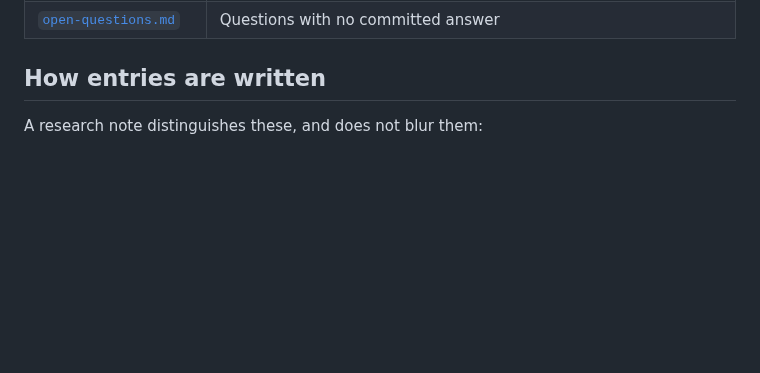
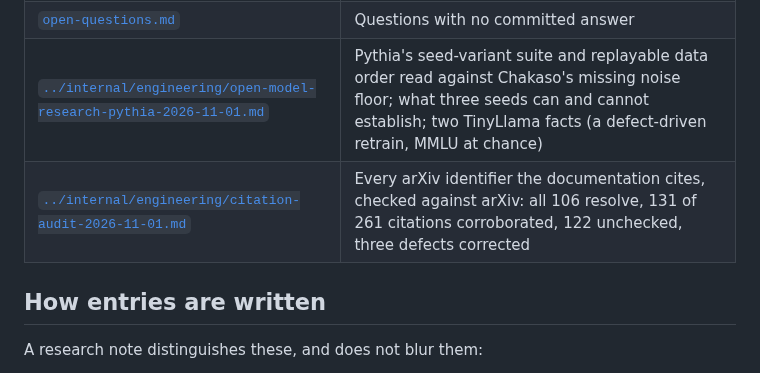
Before and after one commit to bhogesararam23/chakaso, a Markdown page: docs/research/README.md, the part around the change. Drawn GitHub-style; blank space fills up the shorter version.

```diff
--- a/docs/research/README.md
+++ b/docs/research/README.md
@@ -19,6 +19,8 @@ specifications.
 | [`model-feasibility.md`](model-feasibility.md) | An evidence-bounded assessment of putting a real model behind the boundary (a runnable local model vs a from-scratch training experiment); no experiment run |
 | [`next-model-experiment.md`](next-model-experiment.md) | The measured re-inspection of machine, dependencies, compute cost and usable data behind the first model-centred experiment, and why the subword Transformer on repository text was chosen; it holds no result, but where it estimated it now shows what E2605 measured |
 | [`open-questions.md`](open-questions.md) | Questions with no committed answer |
+| [`../internal/engineering/open-model-research-pythia-2026-11-01.md`](../internal/engineering/open-model-research-pythia-2026-11-01.md) | Pythia's seed-variant suite and replayable data order read against Chakaso's missing noise floor; what three seeds can and cannot establish; two TinyLlama facts (a defect-driven retrain, MMLU at chance) |
+| [`../internal/engineering/citation-audit-2026-11-01.md`](../internal/engineering/citation-audit-2026-11-01.md) | Every arXiv identifier the documentation cites, checked against arXiv: all 106 resolve, 131 of 261 citations corroborated, 122 unchecked, three defects corrected |
 
 ## How entries are written
 
```
Also changed, not shown: docs/roadmap.md (+14 -0 lines).
